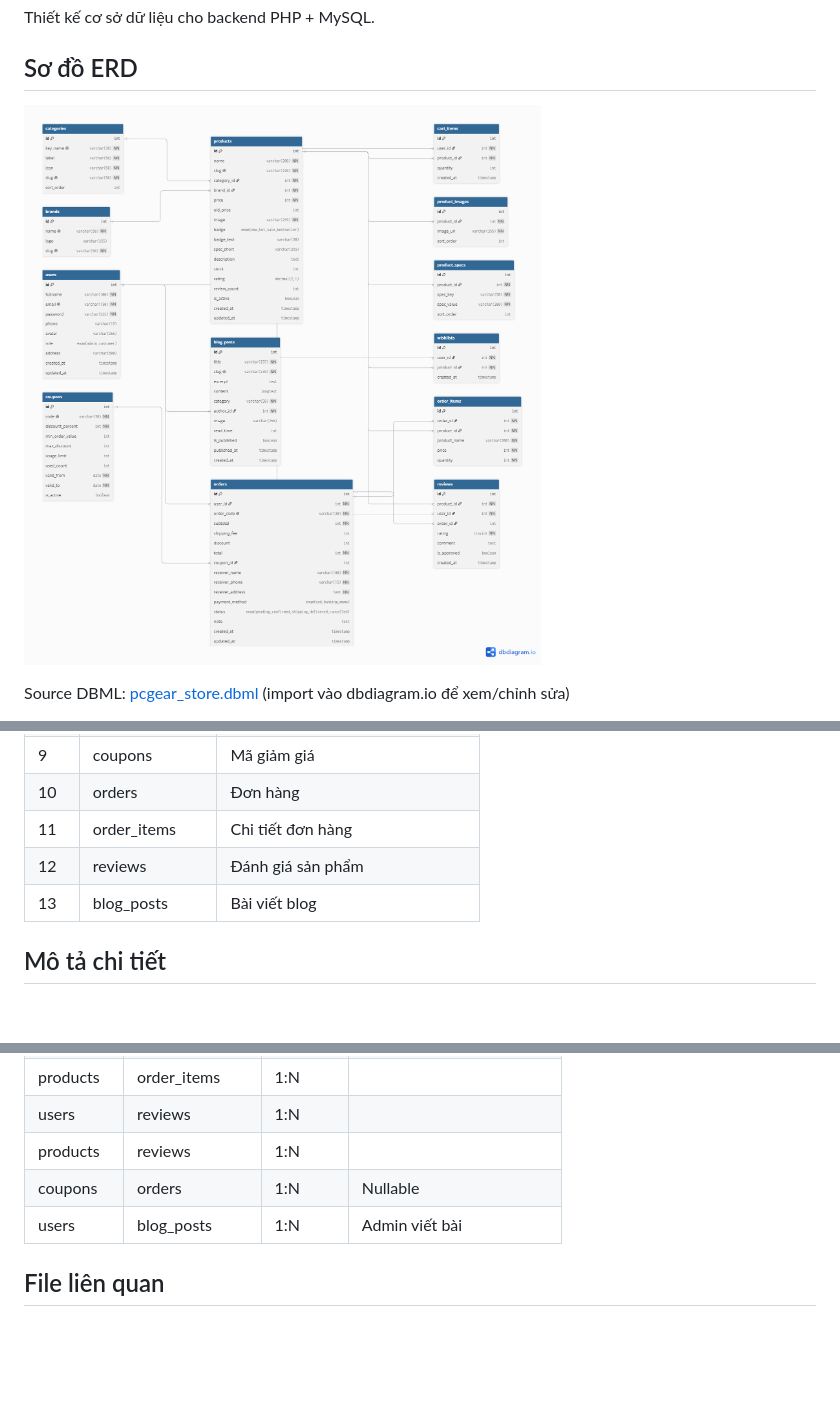
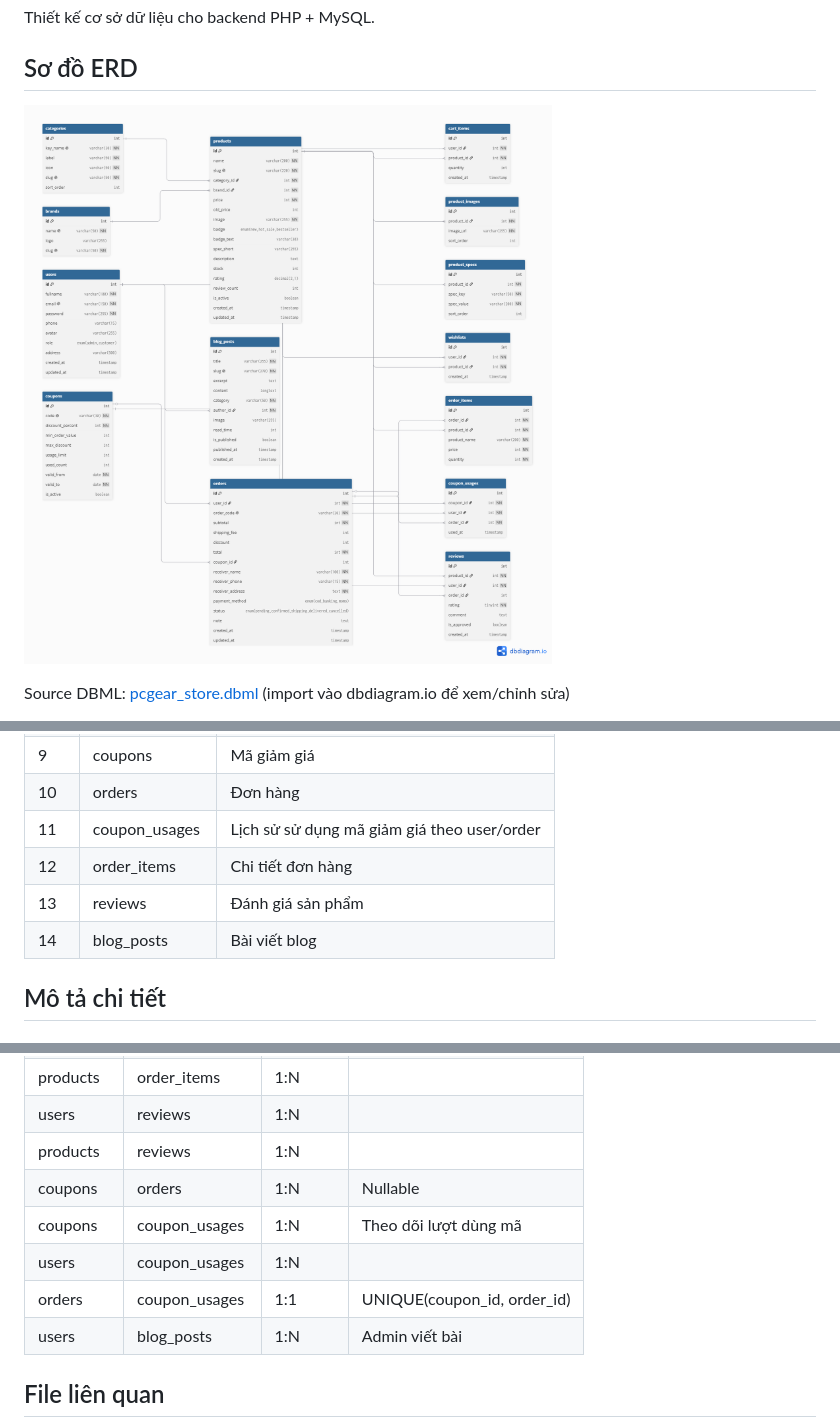
Before and after one commit to b4ejji/pc-gear-store, a Markdown page: docs/erd_diagram.md, 3 parts joined by grey strips. Rendered like a GitHub page; pictures changed too: docs/erd.png; blank space fills up the shorter version.

```diff
--- a/docs/erd_diagram.md
+++ b/docs/erd_diagram.md
@@ -24,9 +51,10 @@ Tổng cộng 13 bảng:
 | 8 | wishlists | Danh sách yêu thích |
 | 9 | coupons | Mã giảm giá |
 | 10 | orders | Đơn hàng |
-| 11 | order_items | Chi tiết đơn hàng |
-| 12 | reviews | Đánh giá sản phẩm |
-| 13 | blog_posts | Bài viết blog |
+| 11 | coupon_usages | Lịch sử sử dụng mã giảm giá theo user/order |
+| 12 | order_items | Chi tiết đơn hàng |
+| 13 | reviews | Đánh giá sản phẩm |
+| 14 | blog_posts | Bài viết blog |
 
 ## Mô tả chi tiết
 
@@ -86,6 +117,9 @@ Bài viết blog. Tác giả liên kết tới users (admin).
 | users | reviews | 1:N | |
 | products | reviews | 1:N | |
 | coupons | orders | 1:N | Nullable |
+| coupons | coupon_usages | 1:N | Theo dõi lượt dùng mã |
+| users | coupon_usages | 1:N | |
+| orders | coupon_usages | 1:1 | UNIQUE(coupon_id, order_id) |
 | users | blog_posts | 1:N | Admin viết bài |
 
 ## File liên quan
```
Also changed, not shown: other parts of docs/erd_diagram.md (+31 -1 lines), 11 other files.
